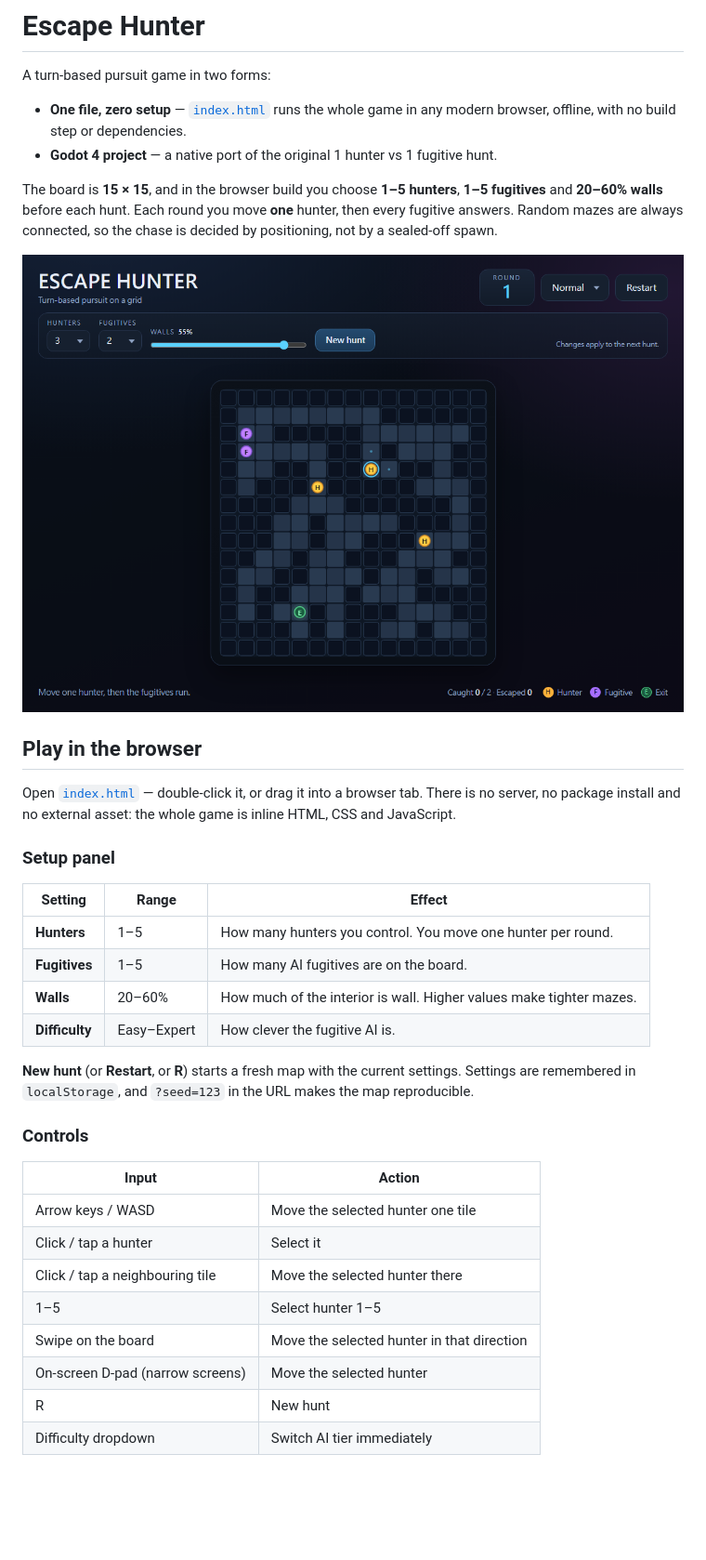
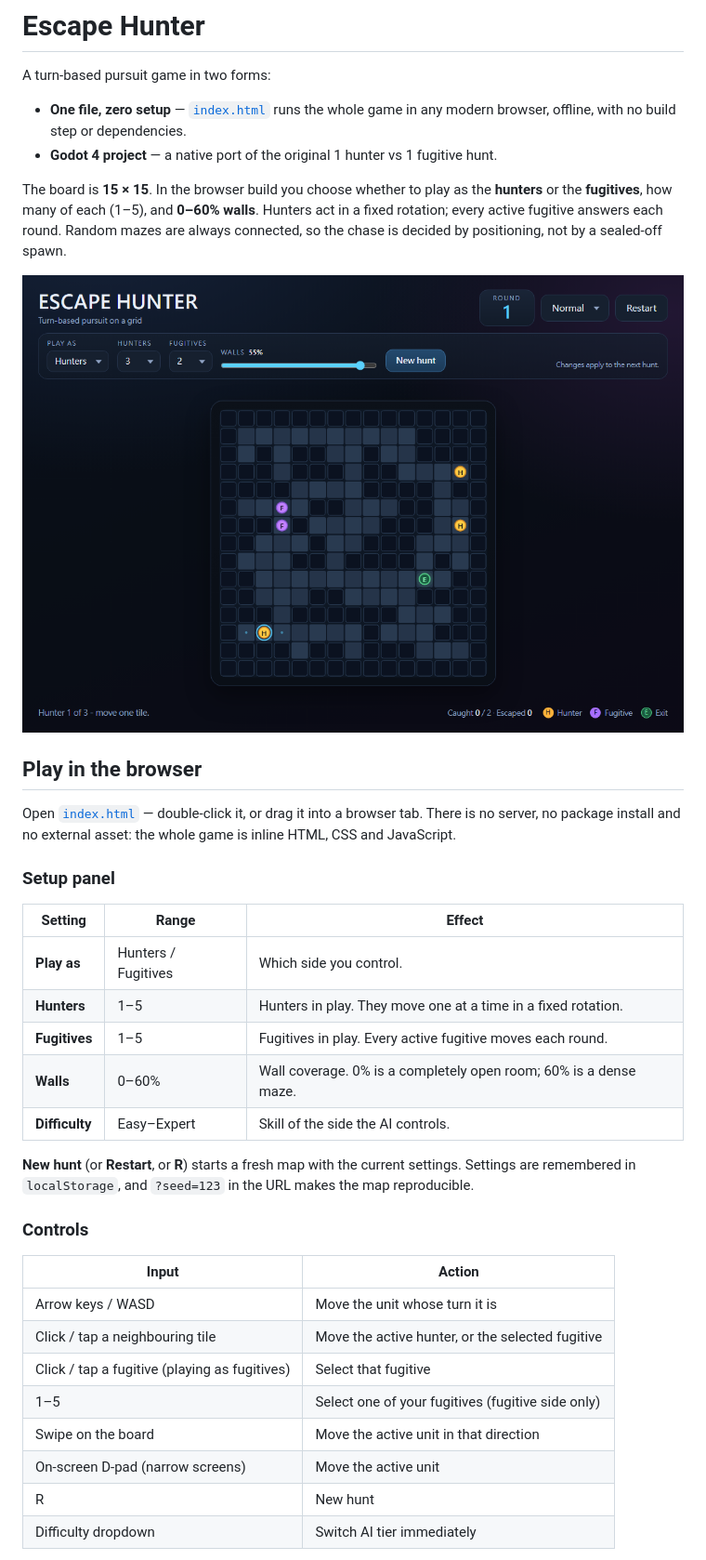
Before and after one commit to jam1357911/escape-hunter, a Markdown page: README.md, the part around one of its changes. Shown at 93% size. Rendered like a GitHub page; pictures changed too: docs/screenshot-web.png; blank space fills up the shorter version.

```diff
--- a/README.md
+++ b/README.md
@@ -7,10 +7,11 @@ A turn-based pursuit game in two forms:
 - **Godot 4 project** — a native port of the original 1 hunter vs 1 fugitive
   hunt.
 
-The board is **15 × 15**, and in the browser build you choose **1–5 hunters**,
-**1–5 fugitives** and **20–60% walls** before each hunt. Each round you move
-**one** hunter, then every fugitive answers. Random mazes are always connected,
-so the chase is decided by positioning, not by a sealed-off spawn.
+The board is **15 × 15**. In the browser build you choose whether to play as
+the **hunters** or the **fugitives**, how many of each (1–5), and **0–60%
+walls**. Hunters act in a fixed rotation; every active fugitive answers each
+round. Random mazes are always connected, so the chase is decided by
+positioning, not by a sealed-off spawn.
 
 ![Escape Hunter in the browser](docs/screenshot-web.png)
 
@@ -24,10 +25,11 @@ game is inline HTML, CSS and JavaScript.
 
 | Setting | Range | Effect |
 | --- | --- | --- |
-| **Hunters** | 1–5 | How many hunters you control. You move one hunter per round. |
-| **Fugitives** | 1–5 | How many AI fugitives are on the board. |
-| **Walls** | 20–60% | How much of the interior is wall. Higher values make tighter mazes. |
-| **Difficulty** | Easy–Expert | How clever the fugitive AI is. |
+| **Play as** | Hunters / Fugitives | Which side you control. |
+| **Hunters** | 1–5 | Hunters in play. They move one at a time in a fixed rotation. |
+| **Fugitives** | 1–5 | Fugitives in play. Every active fugitive moves each round. |
+| **Walls** | 0–60% | Wall coverage. 0% is a completely open room; 60% is a dense maze. |
+| **Difficulty** | Easy–Expert | Skill of the side the AI controls. |
 
 **New hunt** (or **Restart**, or **R**) starts a fresh map with the current
 settings. Settings are remembered in `localStorage`, and `?seed=123` in the
@@ -37,12 +39,12 @@ URL makes the map reproducible.
 
 | Input | Action |
 | --- | --- |
-| Arrow keys / WASD | Move the selected hunter one tile |
-| Click / tap a hunter | Select it |
-| Click / tap a neighbouring tile | Move the selected hunter there |
-| 1–5 | Select hunter 1–5 |
-| Swipe on the board | Move the selected hunter in that direction |
-| On-screen D-pad (narrow screens) | Move the selected hunter |
+| Arrow keys / WASD | Move the unit whose turn it is |
+| Click / tap a neighbouring tile | Move the active hunter, or the selected fugitive |
+| Click / tap a fugitive (playing as fugitives) | Select that fugitive |
+| 1–5 | Select one of your fugitives (fugitive side only) |
+| Swipe on the board | Move the active unit in that direction |
+| On-screen D-pad (narrow screens) | Move the active unit |
 | R | New hunt |
 | Difficulty dropdown | Switch AI tier immediately |
 
```
Also changed, not shown: other parts of README.md (+45 -28 lines), docs/screenshot-web-fugitive.png (added), docs/screenshot-web-result.png, 2 other files.
